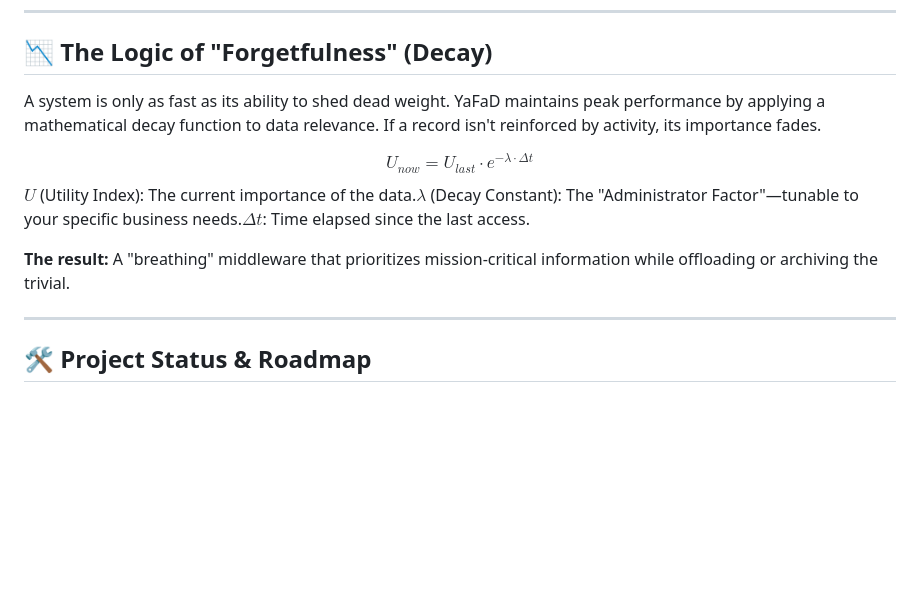
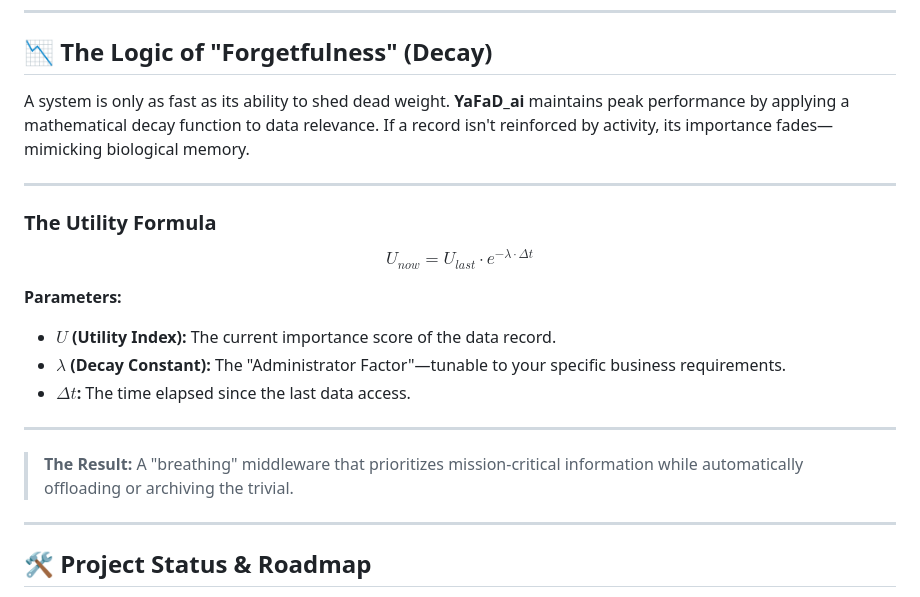
Before and after one commit to ErikSchiegg/YaFaD_ai, a Markdown page: README.md, the part around the change. GitHub-like rendering; blank space fills up the shorter version.

Commit message:
docs: improve README for deciders and add bio-inspired logic

```diff
--- a/README.md
+++ b/README.md
@@ -33,11 +33,23 @@ We utilize the **Golden Ratio Φ** and Fibonacci-inspired structures to manage o
 
 ## 📉 The Logic of "Forgetfulness" (Decay)
 
-A system is only as fast as its ability to shed dead weight. YaFaD maintains peak performance by applying a mathematical decay function to data relevance. If a record isn't reinforced by activity, its importance fades.
+A system is only as fast as its ability to shed dead weight. **YaFaD_ai** maintains peak performance by applying a mathematical decay function to data relevance. If a record isn't reinforced by activity, its importance fades—mimicking biological memory.
 
-$$U_{now} = U_{last} \cdot e^{-\lambda \cdot \Delta t}$$$U$ (Utility Index): The current importance of the data.$\lambda$ (Decay Constant): The "Administrator Factor"—tunable to your specific business needs.$\Delta t$: Time elapsed since the last access.
+---
 
-**The result:** A "breathing" middleware that prioritizes mission-critical information while offloading or archiving the trivial.
+### The Utility Formula
+
+$$U_{now} = U_{last} \cdot e^{-\lambda \cdot \Delta t}$$
+
+**Parameters:**
+
+* **$U$ (Utility Index):** The current importance score of the data record.
+* **$\lambda$ (Decay Constant):** The "Administrator Factor"—tunable to your specific business requirements.
+* **$\Delta t$:** The time elapsed since the last data access.
+
+---
+
+> **The Result:** A "breathing" middleware that prioritizes mission-critical information while automatically offloading or archiving the trivial.
 
 ---
 
```
